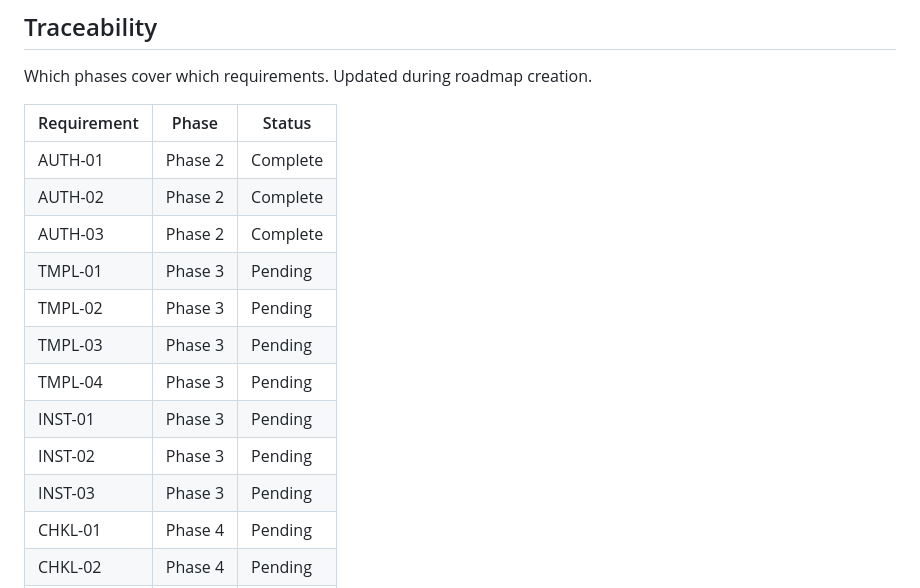
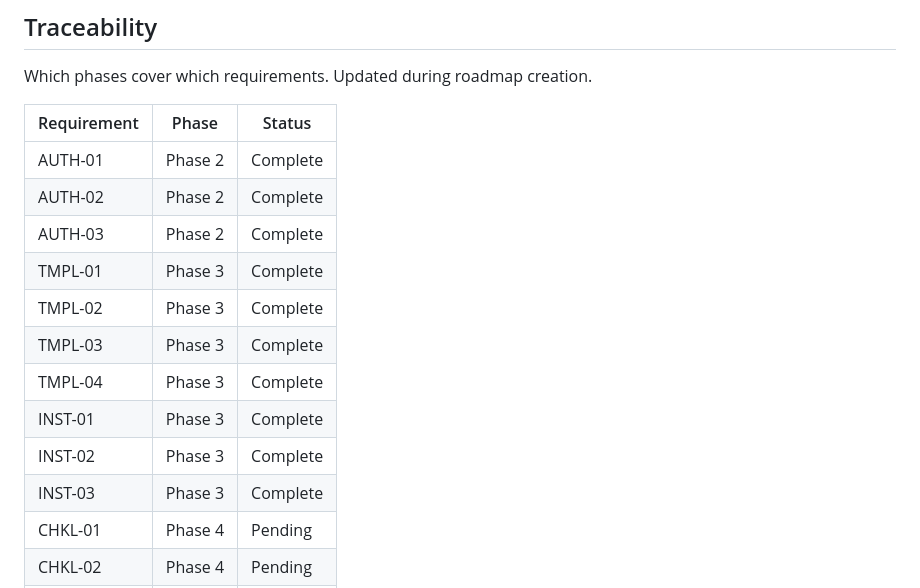
Before and after one commit to bibliothek/extensible-checklist, a Markdown page: .planning/REQUIREMENTS.md, the part around one of its changes. Drawn GitHub-style.

Commit message:
docs(03): complete Template System phase

```diff
--- a/.planning/REQUIREMENTS.md
+++ b/.planning/REQUIREMENTS.md
@@ -95,13 +95,13 @@ Which phases cover which requirements. Updated during roadmap creation.
 | AUTH-01 | Phase 2 | Complete |
 | AUTH-02 | Phase 2 | Complete |
 | AUTH-03 | Phase 2 | Complete |
-| TMPL-01 | Phase 3 | Pending |
-| TMPL-02 | Phase 3 | Pending |
-| TMPL-03 | Phase 3 | Pending |
-| TMPL-04 | Phase 3 | Pending |
-| INST-01 | Phase 3 | Pending |
-| INST-02 | Phase 3 | Pending |
-| INST-03 | Phase 3 | Pending |
+| TMPL-01 | Phase 3 | Complete |
+| TMPL-02 | Phase 3 | Complete |
+| TMPL-03 | Phase 3 | Complete |
+| TMPL-04 | Phase 3 | Complete |
+| INST-01 | Phase 3 | Complete |
+| INST-02 | Phase 3 | Complete |
+| INST-03 | Phase 3 | Complete |
 | CHKL-01 | Phase 4 | Pending |
 | CHKL-02 | Phase 4 | Pending |
 | CHKL-03 | Phase 4 | Pending |
```
Also changed, not shown: other parts of .planning/REQUIREMENTS.md (+7 -7 lines), .planning/ROADMAP.md (+6 -6 lines).
